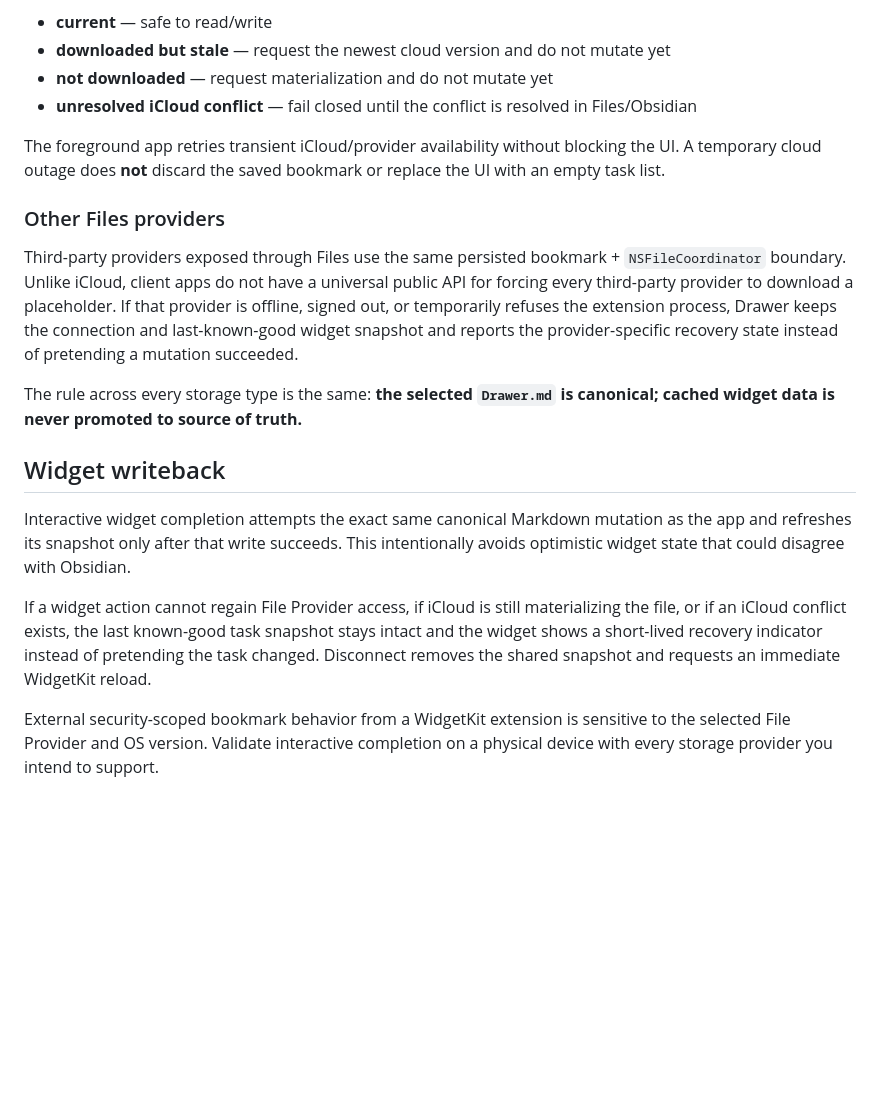
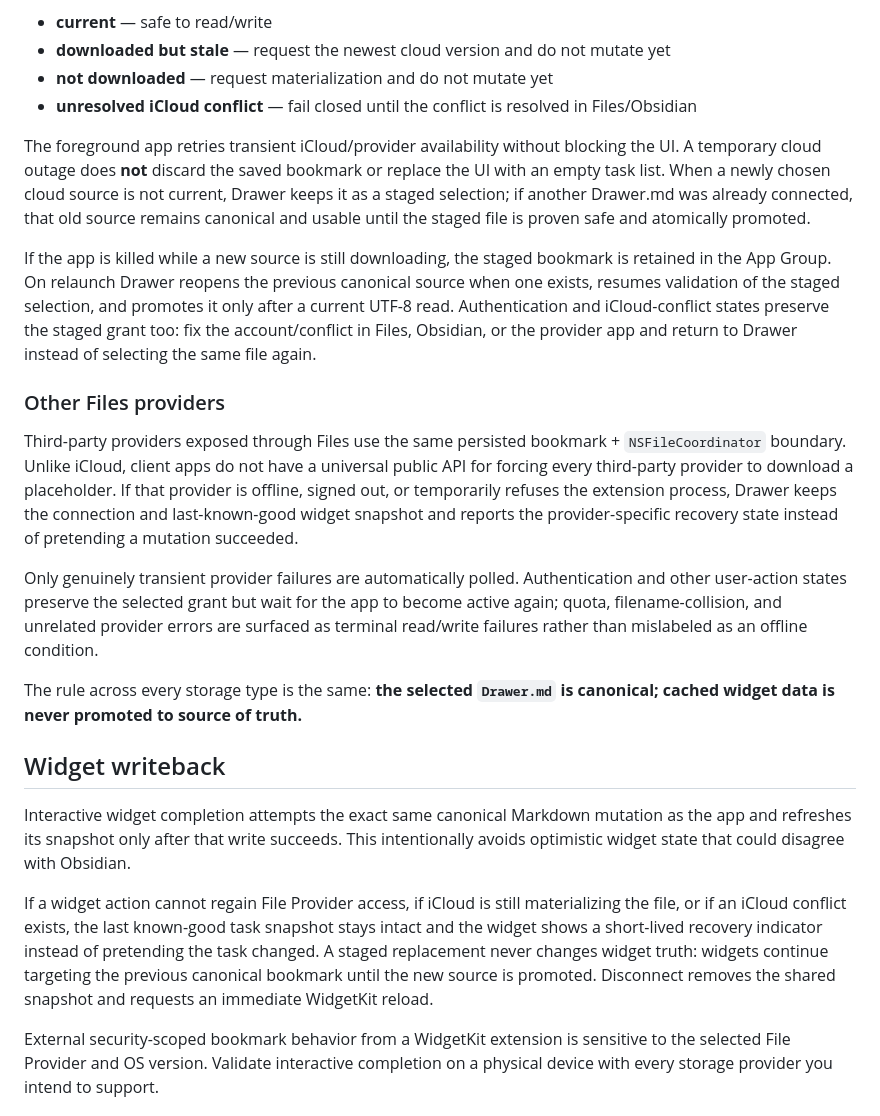
Before and after one commit to Bbrizly/Drawer, a Markdown page: iOS/README.md, the part around one of its changes. GitHub-like rendering; blank space fills up the shorter version.

```diff
--- a/iOS/README.md
+++ b/iOS/README.md
@@ -57,11 +58,15 @@ Drawer checks Apple's iCloud download state before every canonical read/write:
 - **not downloaded** — request materialization and do not mutate yet
 - **unresolved iCloud conflict** — fail closed until the conflict is resolved in Files/Obsidian
 
-The foreground app retries transient iCloud/provider availability without blocking the UI. A temporary cloud outage does **not** discard the saved bookmark or replace the UI with an empty task list.
+The foreground app retries transient iCloud/provider availability without blocking the UI. A temporary cloud outage does **not** discard the saved bookmark or replace the UI with an empty task list. When a newly chosen cloud source is not current, Drawer keeps it as a staged selection; if another Drawer.md was already connected, that old source remains canonical and usable until the staged file is proven safe and atomically promoted.
+
+If the app is killed while a new source is still downloading, the staged bookmark is retained in the App Group. On relaunch Drawer reopens the previous canonical source when one exists, resumes validation of the staged selection, and promotes it only after a current UTF-8 read. Authentication and iCloud-conflict states preserve the staged grant too: fix the account/conflict in Files, Obsidian, or the provider app and return to Drawer instead of selecting the same file again.
 
 ### Other Files providers
 
 Third-party providers exposed through Files use the same persisted bookmark + `NSFileCoordinator` boundary. Unlike iCloud, client apps do not have a universal public API for forcing every third-party provider to download a placeholder. If that provider is offline, signed out, or temporarily refuses the extension process, Drawer keeps the connection and last-known-good widget snapshot and reports the provider-specific recovery state instead of pretending a mutation succeeded.
+
+Only genuinely transient provider failures are automatically polled. Authentication and other user-action states preserve the selected grant but wait for the app to become active again; quota, filename-collision, and unrelated provider errors are surfaced as terminal read/write failures rather than mislabeled as an offline condition.
 
 The rule across every storage type is the same: **the selected `Drawer.md` is canonical; cached widget data is never promoted to source of truth.**
 
@@ -69,7 +74,7 @@ The rule across every storage type is the same: **the selected `Drawer.md` is ca
 
 Interactive widget completion attempts the exact same canonical Markdown mutation as the app and refreshes its snapshot only after that write succeeds. This intentionally avoids optimistic widget state that could disagree with Obsidian.
 
-If a widget action cannot regain File Provider access, if iCloud is still materializing the file, or if an iCloud conflict exists, the last known-good task snapshot stays intact and the widget shows a short-lived recovery indicator instead of pretending the task changed. Disconnect removes the shared snapshot and requests an immediate WidgetKit reload.
+If a widget action cannot regain File Provider access, if iCloud is still materializing the file, or if an iCloud conflict exists, the last known-good task snapshot stays intact and the widget shows a short-lived recovery indicator instead of pretending the task changed. A staged replacement never changes widget truth: widgets continue targeting the previous canonical bookmark until the new source is promoted. Disconnect removes the shared snapshot and requests an immediate WidgetKit reload.
 
 External security-scoped bookmark behavior from a WidgetKit extension is sensitive to the selected File Provider and OS version. Validate interactive completion on a physical device with every storage provider you intend to support.
 
```
Also changed, not shown: other parts of iOS/README.md (+11 -6 lines).
